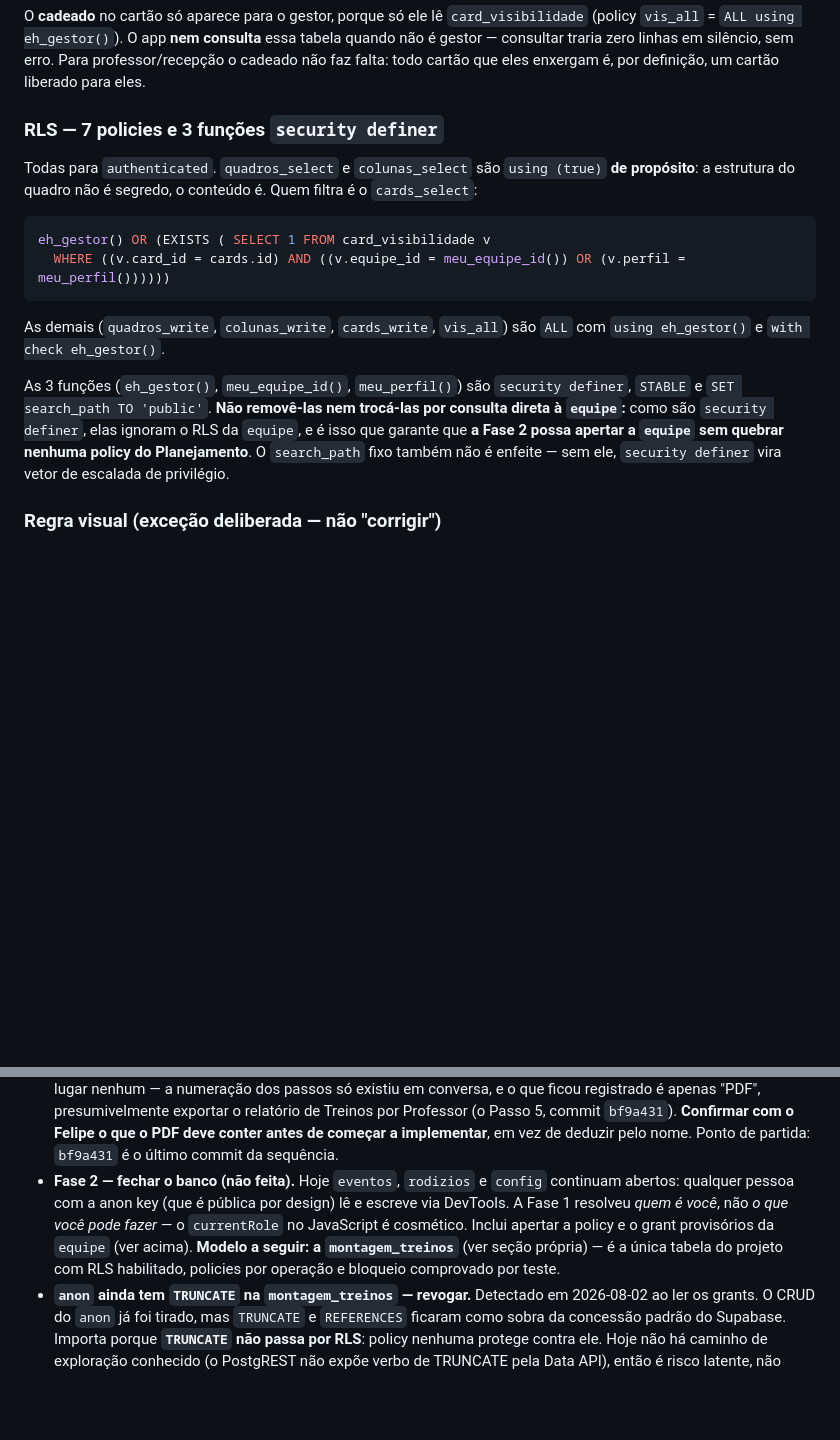
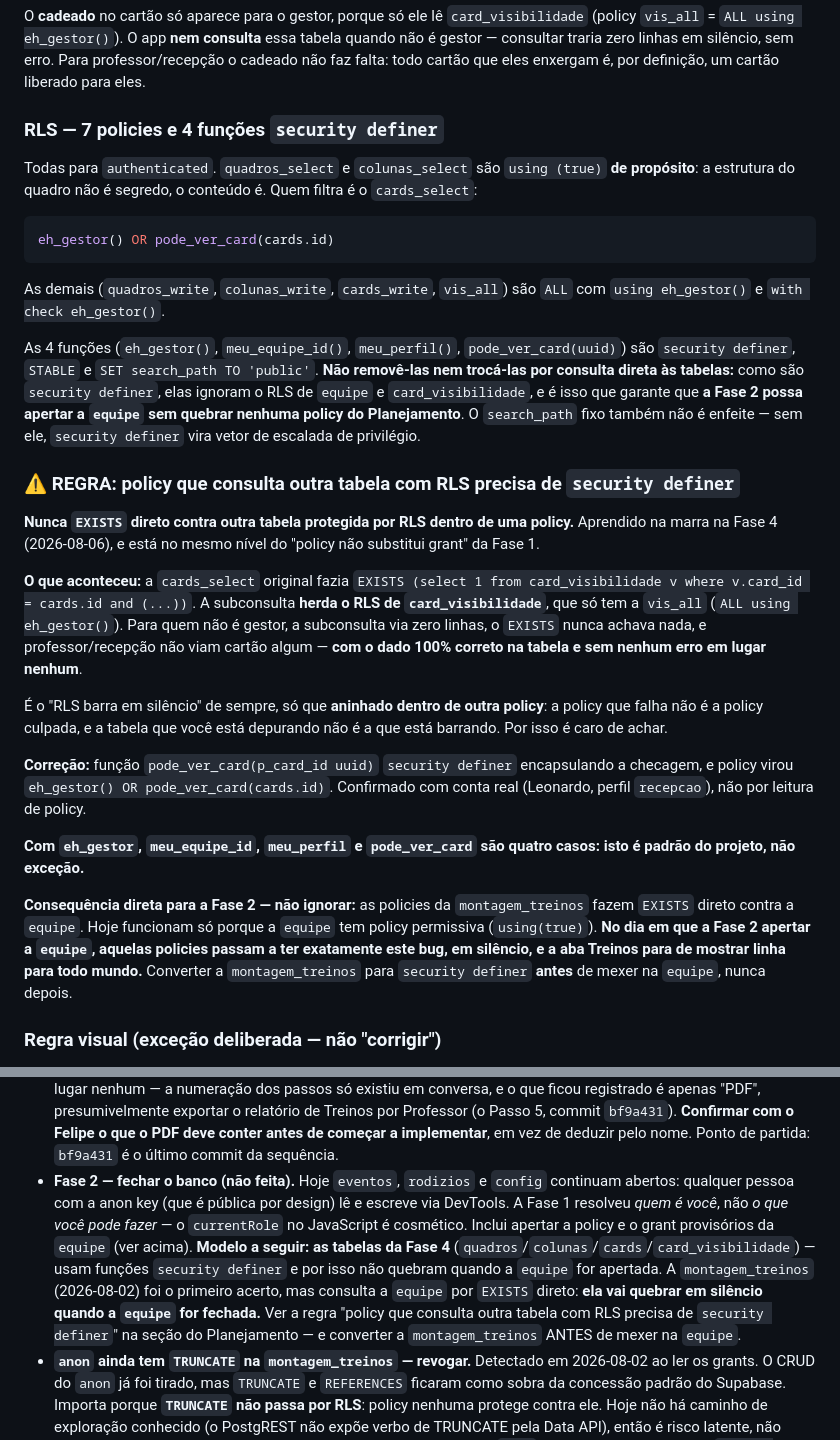
Before and after one commit to PriceIA/agenda-evolucao, a Markdown page: CLAUDE.md, 2 parts joined by grey strips. Drawn GitHub-style; blank space fills up the shorter version.

````diff
--- a/CLAUDE.md
+++ b/CLAUDE.md
@@ -259,21 +259,48 @@ O **cadeado** no cartão só aparece para o gestor, porque só ele lê `card_vis
 consultar traria zero linhas em silêncio, sem erro. Para professor/recepção o cadeado não faz falta:
 todo cartão que eles enxergam é, por definição, um cartão liberado para eles.
 
-### RLS — 7 policies e 3 funções `security definer`
+### RLS — 7 policies e 4 funções `security definer`
 Todas para `authenticated`. `quadros_select` e `colunas_select` são `using (true)` **de propósito**:
 a estrutura do quadro não é segredo, o conteúdo é. Quem filtra é o `cards_select`:
 ```sql
-eh_gestor() OR (EXISTS ( SELECT 1 FROM card_visibilidade v
-  WHERE ((v.card_id = cards.id) AND ((v.equipe_id = meu_equipe_id()) OR (v.perfil = meu_perfil())))))
+eh_gestor() OR pode_ver_card(cards.id)
 ```
 As demais (`quadros_write`, `colunas_write`, `cards_write`, `vis_all`) são `ALL` com
 `using eh_gestor()` e `with check eh_gestor()`.
 
-As 3 funções (`eh_gestor()`, `meu_equipe_id()`, `meu_perfil()`) são `security definer`, `STABLE` e
-`SET search_path TO 'public'`. **Não removê-las nem trocá-las por consulta direta à `equipe`:** como
-são `security definer`, elas ignoram o RLS da `equipe`, e é isso que garante que **a Fase 2 possa
-apertar a `equipe` sem quebrar nenhuma policy do Planejamento**. O `search_path` fixo também não é
-enfeite — sem ele, `security definer` vira vetor de escalada de privilégio.
+As 4 funções (`eh_gestor()`, `meu_equipe_id()`, `meu_perfil()`, `pode_ver_card(uuid)`) são
+`security definer`, `STABLE` e `SET search_path TO 'public'`. **Não removê-las nem trocá-las por
+consulta direta às tabelas:** como são `security definer`, elas ignoram o RLS de `equipe` e
+`card_visibilidade`, e é isso que garante que **a Fase 2 possa apertar a `equipe` sem quebrar
+nenhuma policy do Planejamento**. O `search_path` fixo também não é enfeite — sem ele,
+`security definer` vira vetor de escalada de privilégio.
+
+### ⚠️ REGRA: policy que consulta outra tabela com RLS precisa de `security definer`
+**Nunca `EXISTS` direto contra outra tabela protegida por RLS dentro de uma policy.** Aprendido na
+marra na Fase 4 (2026-08-06), e está no mesmo nível do "policy não substitui grant" da Fase 1.
+
+**O que aconteceu:** a `cards_select` original fazia
+`EXISTS (select 1 from card_visibilidade v where v.card_id = cards.id and (...))`. A subconsulta
+**herda o RLS de `card_visibilidade`**, que só tem a `vis_all` (`ALL using eh_gestor()`). Para quem
+não é gestor, a subconsulta via zero linhas, o `EXISTS` nunca achava nada, e professor/recepção não
+viam cartão algum — **com o dado 100% correto na tabela e sem nenhum erro em lugar nenhum**.
+
+É o "RLS barra em silêncio" de sempre, só que **aninhado dentro de outra policy**: a policy que
+falha não é a policy culpada, e a tabela que você está depurando não é a que está barrando. Por isso
+é caro de achar.
+
+**Correção:** função `pode_ver_card(p_card_id uuid)` `security definer` encapsulando a checagem, e
+policy virou `eh_gestor() OR pode_ver_card(cards.id)`. Confirmado com conta real (Leonardo, perfil
+`recepcao`), não por leitura de policy.
+
+**Com `eh_gestor`, `meu_equipe_id`, `meu_perfil` e `pode_ver_card` são quatro casos: isto é padrão
+do projeto, não exceção.**
+
+**Consequência direta para a Fase 2 — não ignorar:** as policies da `montagem_treinos` fazem
+`EXISTS` direto contra a `equipe`. Hoje funcionam só porque a `equipe` tem policy permissiva
+(`using(true)`). **No dia em que a Fase 2 apertar a `equipe`, aquelas policies passam a ter
+exatamente este bug, em silêncio, e a aba Treinos para de mostrar linha para todo mundo.**
+Converter a `montagem_treinos` para `security definer` **antes** de mexer na `equipe`, nunca depois.
 
 ### Regra visual (exceção deliberada — não "corrigir")
 - **Os cartões são SÓLIDOS escuros (`var(--g1)`), nunca vidro, nunca na cor da lista.** Só levam uma
@@ -313,8 +340,12 @@ enfeite — sem ele, `security definer` vira vetor de escalada de privilégio.
   abertos: qualquer pessoa com a anon key (que é pública por design) lê e escreve via DevTools.
   A Fase 1 resolveu *quem é você*, não *o que você pode fazer* — o `currentRole` no JavaScript é
   cosmético. Inclui apertar a policy e o grant provisórios da `equipe` (ver acima).
-  **Modelo a seguir: a `montagem_treinos`** (ver seção própria) — é a única tabela do projeto com
-  RLS habilitado, policies por operação e bloqueio comprovado por teste.
+  **Modelo a seguir: as tabelas da Fase 4** (`quadros`/`colunas`/`cards`/`card_visibilidade`) —
+  usam funções `security definer` e por isso não quebram quando a `equipe` for apertada. A
+  `montagem_treinos` (2026-08-02) foi o primeiro acerto, mas consulta a `equipe` por `EXISTS`
+  direto: **ela vai quebrar em silêncio quando a `equipe` for fechada.** Ver a regra
+  "policy que consulta outra tabela com RLS precisa de `security definer`" na seção do
+  Planejamento — e converter a `montagem_treinos` ANTES de mexer na `equipe`.
 - **`anon` ainda tem `TRUNCATE` na `montagem_treinos` — revogar.** Detectado em 2026-08-02 ao ler os
   grants. O CRUD do `anon` já foi tirado, mas `TRUNCATE` e `REFERENCES` ficaram como sobra da
   concessão padrão do Supabase. Importa porque **`TRUNCATE` não passa por RLS**: policy nenhuma
````
Also changed, not shown: CHANGELOG.md (+70 -19 lines).
